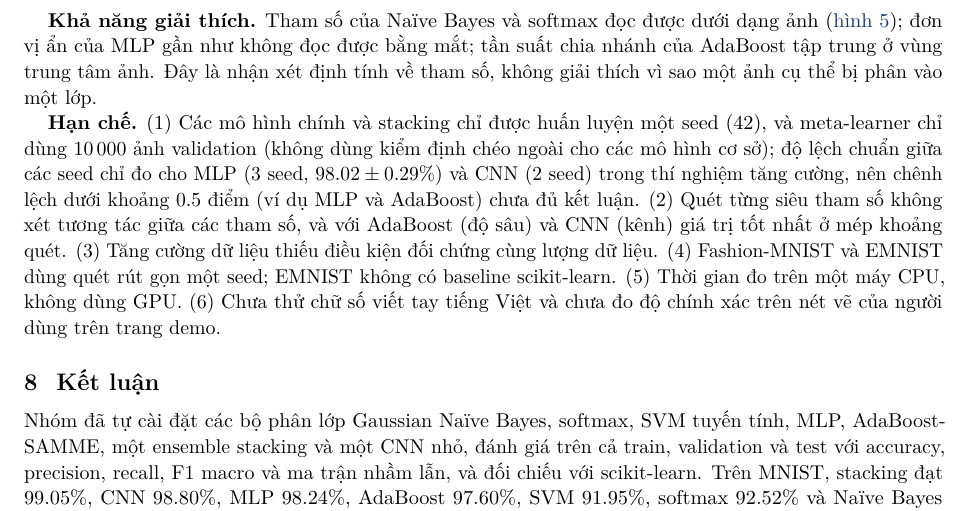
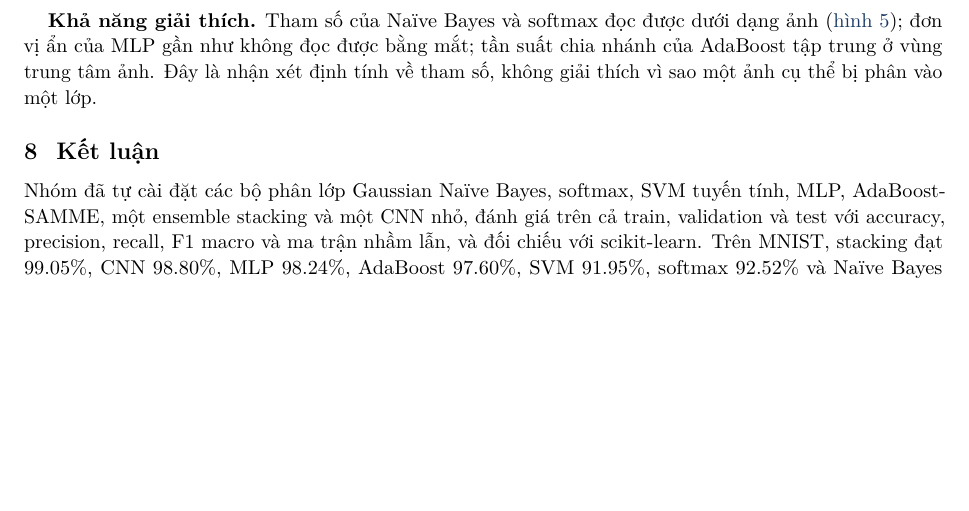
Before and after one commit to TranTrinhNhan1/WriteRHand, a LaTeX paper (report/main.tex, which reads report/sections/07_discussion.tex): part of page 11 of 12, cut so that both start at the same text, the shorter picture padded with empty space. Compiled offline with pdfLaTeX.

Commit message:
report: remove the limitations paragraph from the discussion

```diff
--- a/report/sections/07_discussion.tex
+++ b/report/sections/07_discussion.tex
@@ -3,5 +3,3 @@
 \textbf{Độ chính xác và độ phức tạp.} Hai nhóm mô hình tách biệt rõ: Naïve Bayes, softmax và SVM tuyến tính (\accTestNB\%, \accTestSM\% và \svmTest\%) thấp hơn MLP, AdaBoost và CNN ít nhất $5$ điểm, và nguyên nhân khác nhau: Naïve Bayes bị giới hạn bởi giả thiết độc lập (tương quan giữa pixel kề nhau là $\corrAdj$), softmax và SVM bị giới hạn bởi biên tuyến tính (train chỉ $93.62\%$ và $92.53\%$); hàm mất mát hinge thay cho cross-entropy gần như không đổi kết quả. MLP và AdaBoost cho độ chính xác gần nhau; MLP nhanh hơn nhiều (\fitMLP\,s so với \fitADA\,s huấn luyện, \latMLP\,ms so với \latADA\,ms mỗi ảnh). CNN cho độ chính xác cao nhất trong các mô hình đơn với ít tham số hơn MLP nhưng chậm hơn trong cài đặt NumPy trên CPU. Stacking cao hơn CNN $0.25$ điểm nhưng tốn thời gian huấn luyện và suy luận của cả sáu mô hình cơ sở.
 
 \textbf{Khả năng giải thích.} Tham số của Naïve Bayes và softmax đọc được dưới dạng ảnh (\cref{fig:interp}); đơn vị ẩn của MLP gần như không đọc được bằng mắt; tần suất chia nhánh của AdaBoost tập trung ở vùng trung tâm ảnh. Đây là nhận xét định tính về tham số, không giải thích vì sao một ảnh cụ thể bị phân vào một lớp.
-
-\textbf{Hạn chế.} (1) Các mô hình chính và stacking chỉ được huấn luyện một seed (42), và meta-learner chỉ dùng $10\,000$ ảnh validation (không dùng kiểm định chéo ngoài cho các mô hình cơ sở); độ lệch chuẩn giữa các seed chỉ đo cho MLP (3 seed, $98.02\pm0.29\%$) và CNN (2 seed) trong thí nghiệm tăng cường, nên chênh lệch dưới khoảng $0.5$ điểm (ví dụ MLP và AdaBoost) chưa đủ kết luận. (2) Quét từng siêu tham số không xét tương tác giữa các tham số, và với AdaBoost (độ sâu) và CNN (kênh) giá trị tốt nhất ở mép khoảng quét. (3) Tăng cường dữ liệu thiếu điều kiện đối chứng cùng lượng dữ liệu. (4) Fashion-MNIST và EMNIST dùng quét rút gọn một seed; EMNIST không có baseline scikit-learn. (5) Thời gian đo trên một máy CPU, không dùng GPU. (6) Chưa thử chữ số viết tay tiếng Việt và chưa đo độ chính xác trên nét vẽ của người dùng trên trang demo.
```
Also changed, not shown: report/main.pdf, 1 other file.
